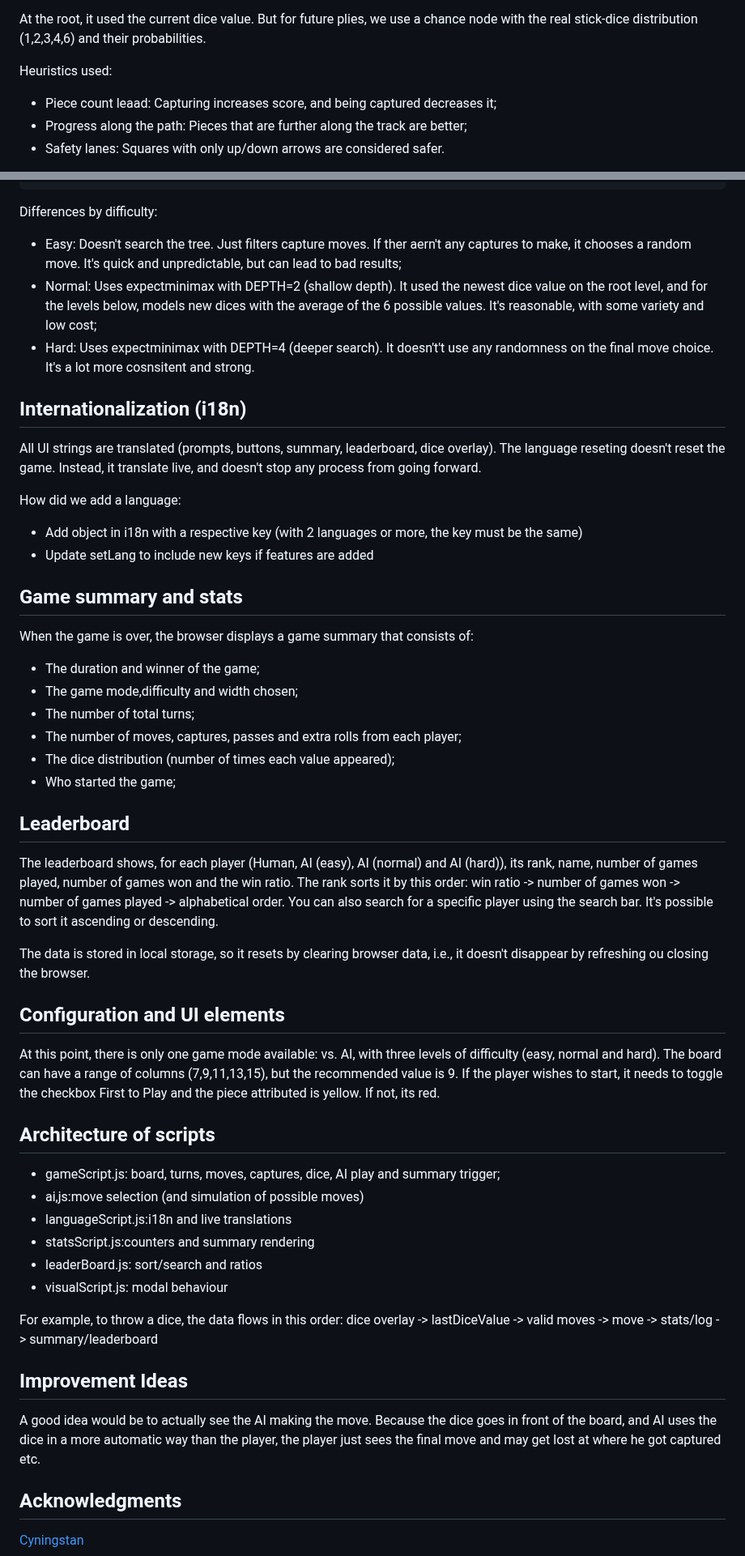
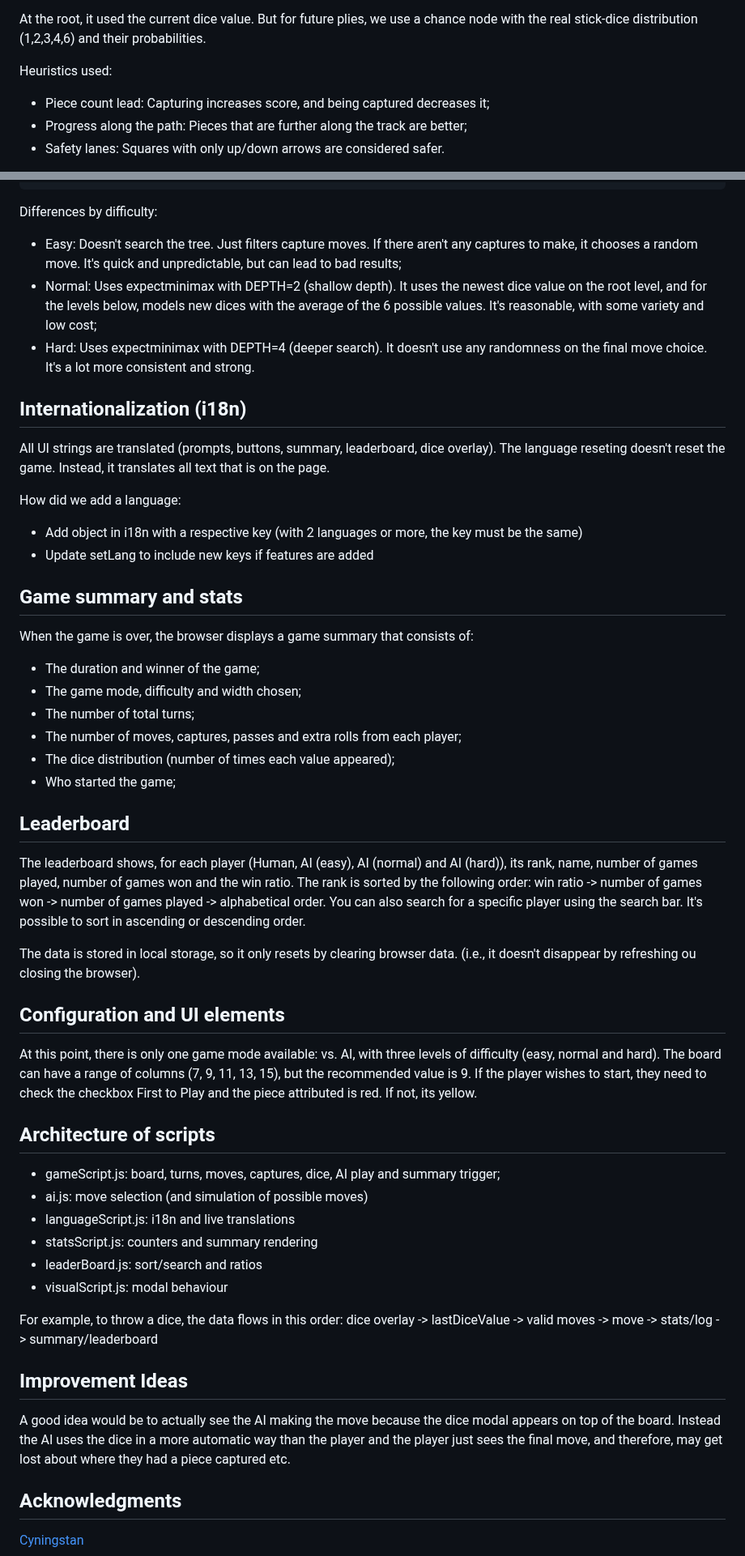
Before and after one commit to MaxSa2004/Tab_Tech-Web-Project, a Markdown page: README.md, 2 parts joined by grey strips. Shown at 81% size. Rendered like a GitHub page.

Commit message:
readme corrected

```diff
--- a/README.md
+++ b/README.md
@@ -85,7 +86,7 @@ A chance node is randomness from the next dice throw. The value of the position
 At the root, it used the current dice value. But for future plies, we use a chance node with the real stick-dice distribution (1,2,3,4,6) and their probabilities.
 
 Heuristics used:
-- Piece count leaad: Capturing increases score, and being captured decreases it;
+- Piece count lead: Capturing increases score, and being captured decreases it;
 - Progress along the path: Pieces that are further along the track are better;
 - Safety lanes: Squares with only up/down arrows are considered safer.
 
@@ -106,14 +107,14 @@ Chooses MAX from the averages of each branch.
 
 
 Differences by difficulty:
-- Easy: Doesn't search the tree. Just filters capture moves. If ther aern't any captures to make, it chooses a random move. It's quick and unpredictable, but can lead to bad results;
-- Normal: Uses expectminimax with DEPTH=2 (shallow depth). It used the newest dice value on the root level, and for the levels below, models new dices with the average of the 6 possible values. It's reasonable, with some variety and low cost;
-- Hard: Uses expectminimax with DEPTH=4 (deeper search). It doesn't't use any randomness on the final move choice. It's a lot more cosnsitent and strong.
+- Easy: Doesn't search the tree. Just filters capture moves. If there aren't any captures to make, it chooses a random move. It's quick and unpredictable, but can lead to bad results;
+- Normal: Uses expectminimax with DEPTH=2 (shallow depth). It uses the newest dice value on the root level, and for the levels below, models new dices with the average of the 6 possible values. It's reasonable, with some variety and low cost;
+- Hard: Uses expectminimax with DEPTH=4 (deeper search). It doesn't use any randomness on the final move choice. It's a lot more consistent and strong.
 
 
 ## Internationalization (i18n)
 All UI strings are translated (prompts, buttons, summary, leaderboard, dice overlay).
-The language reseting doesn't reset the game. Instead, it translate live, and doesn't stop any process from going forward.
+The language reseting doesn't reset the game. Instead, it translates all text that is on the page.
 
 How did we add a language:
 - Add object in i18n with a respective key (with 2 languages or more, the key must be the same)
@@ -122,7 +123,7 @@ How did we add a language:
 ## Game summary and stats
 When the game is over, the browser displays a game summary that consists of:
 - The duration and winner of the game;
-- The game mode,difficulty and width chosen;
+- The game mode, difficulty and width chosen;
 - The number of total turns;
 - The number of moves, captures, passes and extra rolls from each player;
 - The dice distribution (number of times each value appeared);
@@ -130,21 +131,21 @@ When the game is over, the browser displays a game summary that consists of:
 
 ## Leaderboard
 The leaderboard shows, for each player (Human, AI (easy), AI (normal) and AI (hard)), its rank, name, number of games played, number of games won and the win ratio.
-The rank sorts it by this order: win ratio -> number of games won -> number of games played -> alphabetical order.
+The rank is sorted by the following order: win ratio -> number of games won -> number of games played -> alphabetical order.
 You can also search for a specific player using the search bar.
-It's possible to sort it ascending or descending.
+It's possible to sort in ascending or descending order.
 
-The data is stored in local storage, so it resets by clearing browser data, i.e., it doesn't disappear by refreshing ou closing the browser.
+The data is stored in local storage, so it only resets by clearing browser data. (i.e., it doesn't disappear by refreshing ou closing the browser).
 
 ## Configuration and UI elements
-At this point, there is only one game mode available: vs. AI, with three levels of difficulty (easy, normal and hard). The board can have a range of columns (7,9,11,13,15), but the recommended value is 9. If the player wishes to start, it needs to toggle the checkbox First to Play and the piece attributed is yellow. If not, its red.
+At this point, there is only one game mode available: vs. AI, with three levels of difficulty (easy, normal and hard). The board can have a range of columns (7, 9, 11, 13, 15), but the recommended value is 9. If the player wishes to start, they need to check the checkbox First to Play and the piece attributed is red. If not, its yellow.
 
 ## Architecture of scripts
 
 - gameScript.js: board, turns, moves, captures, dice, AI play and summary trigger;
-- ai,js:move selection (and simulation of possible moves)
-- languageScript.js:i18n and live translations
-- statsScript.js:counters and summary rendering
+- ai.js: move selection (and simulation of possible moves)
+- languageScript.js: i18n and live translations
+- statsScript.js: counters and summary rendering
 - leaderBoard.js: sort/search and ratios
 - visualScript.js: modal behaviour
 
@@ -152,7 +153,7 @@ For example, to throw a dice, the data flows in this order:
 dice overlay -> lastDiceValue -> valid moves -> move -> stats/log -> summary/leaderboard
 
 ## Improvement Ideas
-A good idea would be to actually see the AI making the move. Because the dice goes in front of the board, and AI uses the dice in a more automatic way than the player, the player just sees the final move and may get lost at where he got captured etc.
+A good idea would be to actually see the AI making the move because the dice modal appears on top of the board. Instead the AI uses the dice in a more automatic way than the player and the player just sees the final move, and therefore, may get lost about where they had a piece captured etc.
 
 ## Acknowledgments
 [Cyningstan](https://www.google.com/url?sa=t&source=web&rct=j&opi=89978449&url=http://www.cyningstan.com/game/937/tb&ved=2ahUKEwiopvaC28eQAxWY3AIHHWxbDwgQFnoECB0QAQ&usg=AOvVaw3K2Qgo-Zjw-BQ99W3sxvn3)
```
Also changed, not shown: other parts of README.md (+13 -12 lines).
